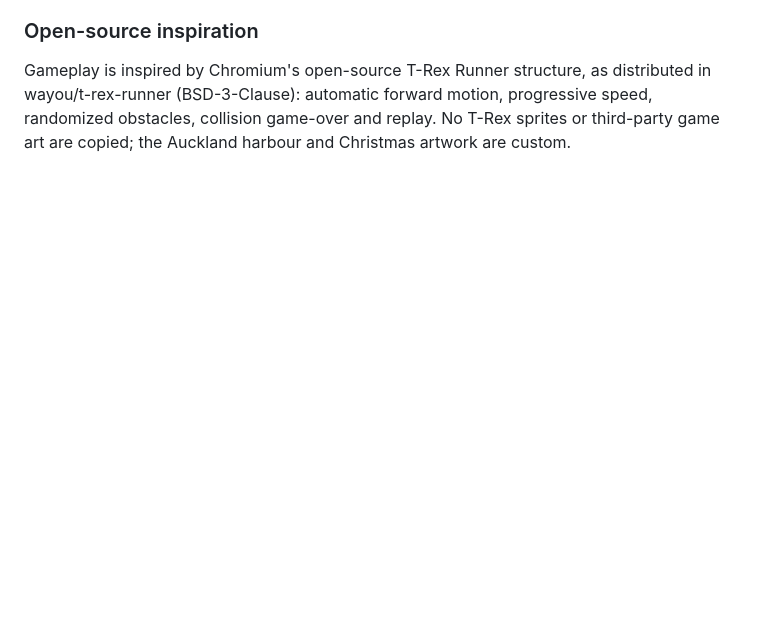
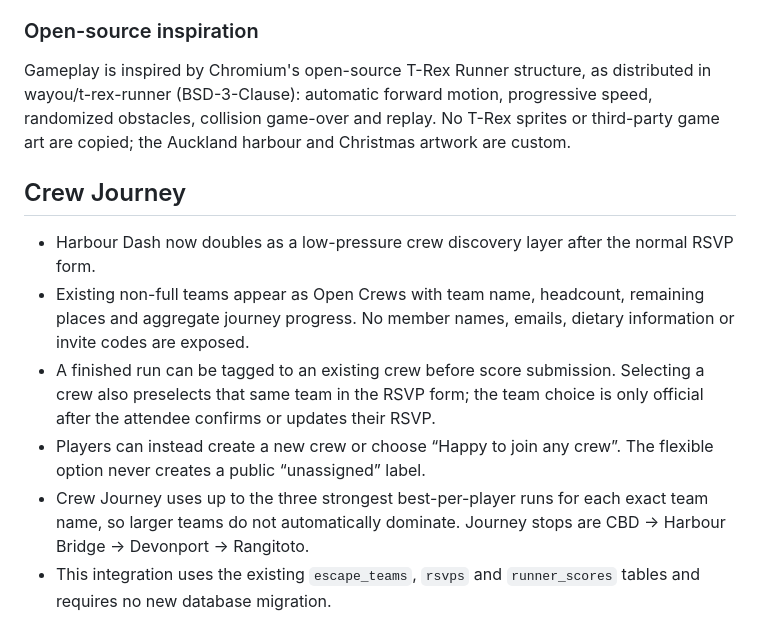
Before and after one commit to ZetaWilliam/Christmas2026, a Markdown page: README.md, the part around the change. Rendered like a GitHub page; blank space fills up the shorter version.

Commit message:
Document Open Crews and privacy-safe Crew Journey flow

```diff
--- a/README.md
+++ b/README.md
@@ -59,3 +59,12 @@ Checks are plausibility bounds and a per-name short submission cooldown, not che
 
 ### Open-source inspiration
 Gameplay is inspired by Chromium's open-source T-Rex Runner structure, as distributed in wayou/t-rex-runner (BSD-3-Clause): automatic forward motion, progressive speed, randomized obstacles, collision game-over and replay. No T-Rex sprites or third-party game art are copied; the Auckland harbour and Christmas artwork are custom.
+
+
+## Crew Journey
+- Harbour Dash now doubles as a low-pressure crew discovery layer after the normal RSVP form.
+- Existing non-full teams appear as Open Crews with team name, headcount, remaining places and aggregate journey progress. No member names, emails, dietary information or invite codes are exposed.
+- A finished run can be tagged to an existing crew before score submission. Selecting a crew also preselects that same team in the RSVP form; the team choice is only official after the attendee confirms or updates their RSVP.
+- Players can instead create a new crew or choose “Happy to join any crew”. The flexible option never creates a public “unassigned” label.
+- Crew Journey uses up to the three strongest best-per-player runs for each exact team name, so larger teams do not automatically dominate. Journey stops are CBD → Harbour Bridge → Devonport → Rangitoto.
+- This integration uses the existing `escape_teams`, `rsvps` and `runner_scores` tables and requires no new database migration.
```
